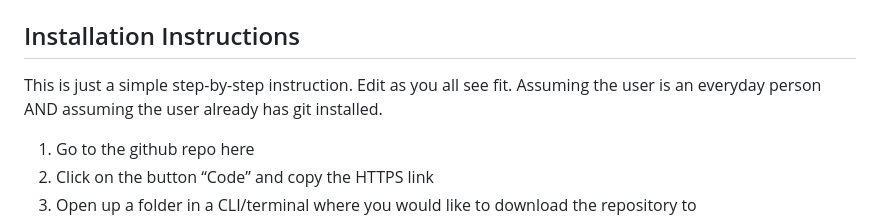
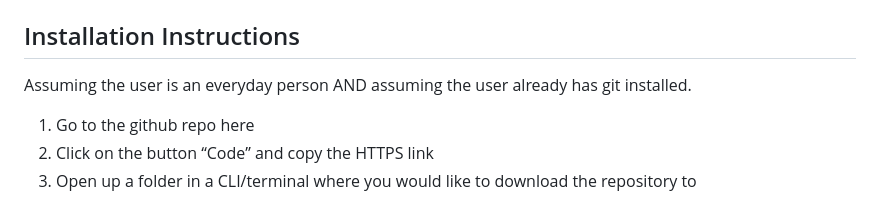
Before and after one commit to well-list/well-list, a Markdown page: README.md, the part around the change. Rendered like a GitHub page.

```diff
--- a/README.md
+++ b/README.md
@@ -39,7 +39,7 @@ Well-List
 1. Type the command `npm test` to run all tests.
 
 ## Installation Instructions
-This is just a simple step-by-step instruction. Edit as you all see fit. Assuming the user is an everyday person AND assuming the user already has git installed.
+Assuming the user is an everyday person AND assuming the user already has git installed.
 1. Go to the github repo here
 1. Click on the button “Code” and copy the HTTPS link
 1. Open up a folder in a CLI/terminal where you would like to download the repository to
```
